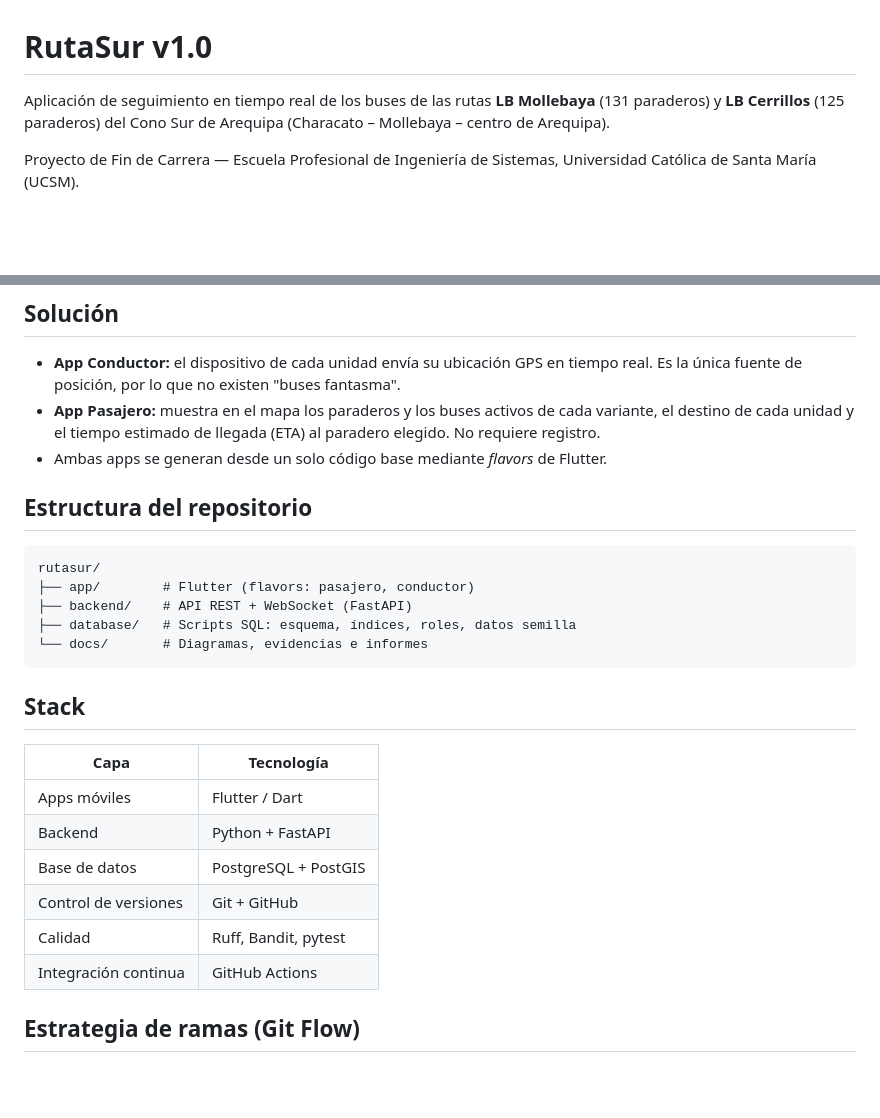
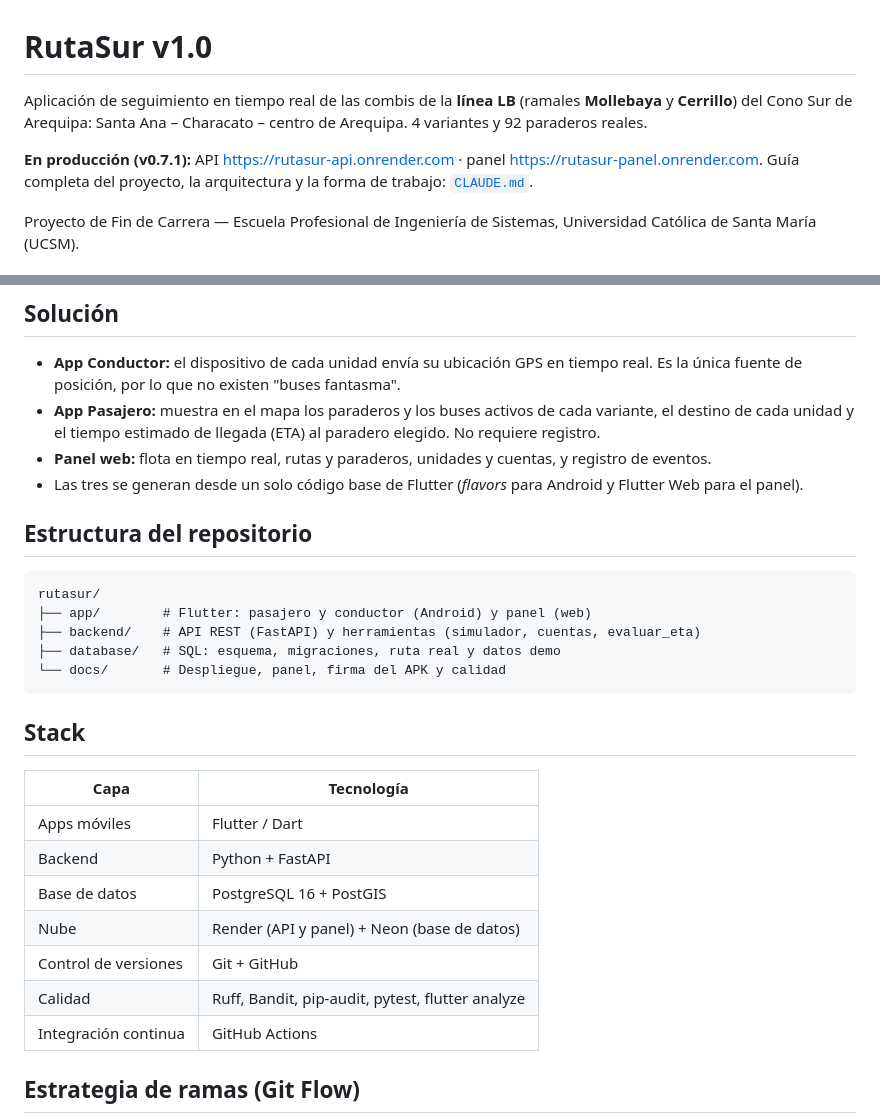
Before and after one commit to pnuneza/PFC-rutasur, a Markdown page: README.md, 2 parts joined by grey strips. Rendered like a GitHub page; blank space fills up the shorter version.

````diff
--- a/README.md
+++ b/README.md
@@ -1,6 +1,8 @@
 # RutaSur v1.0
 
-Aplicación de seguimiento en tiempo real de los buses de las rutas **LB Mollebaya** (131 paraderos) y **LB Cerrillos** (125 paraderos) del Cono Sur de Arequipa (Characato – Mollebaya – centro de Arequipa).
+Aplicación de seguimiento en tiempo real de las combis de la **línea LB** (ramales **Mollebaya** y **Cerrillo**) del Cono Sur de Arequipa: Santa Ana – Characato – centro de Arequipa. 4 variantes y 92 paraderos reales.
+
+**En producción (v0.7.1):** API https://rutasur-api.onrender.com · panel https://rutasur-panel.onrender.com. Guía completa del proyecto, la arquitectura y la forma de trabajo: [`CLAUDE.md`](CLAUDE.md).
 
 Proyecto de Fin de Carrera — Escuela Profesional de Ingeniería de Sistemas, Universidad Católica de Santa María (UCSM).
 
@@ -12,16 +14,17 @@ Los pasajeros de estas rutas no tienen forma de saber dónde están los buses ni
 
 - **App Conductor:** el dispositivo de cada unidad envía su ubicación GPS en tiempo real. Es la única fuente de posición, por lo que no existen "buses fantasma".
 - **App Pasajero:** muestra en el mapa los paraderos y los buses activos de cada variante, el destino de cada unidad y el tiempo estimado de llegada (ETA) al paradero elegido. No requiere registro.
-- Ambas apps se generan desde un solo código base mediante *flavors* de Flutter.
+- **Panel web:** flota en tiempo real, rutas y paraderos, unidades y cuentas, y registro de eventos.
+- Las tres se generan desde un solo código base de Flutter (*flavors* para Android y Flutter Web para el panel).
 
 ## Estructura del repositorio
 
 ```
 rutasur/
-├── app/        # Flutter (flavors: pasajero, conductor)
-├── backend/    # API REST + WebSocket (FastAPI)
-├── database/   # Scripts SQL: esquema, índices, roles, datos semilla
-└── docs/       # Diagramas, evidencias e informes
+├── app/        # Flutter: pasajero y conductor (Android) y panel (web)
+├── backend/    # API REST (FastAPI) y herramientas (simulador, cuentas, evaluar_eta)
+├── database/   # SQL: esquema, migraciones, ruta real y datos demo
+└── docs/       # Despliegue, panel, firma del APK y calidad
 ```
 
 ## Stack
@@ -30,9 +33,10 @@ rutasur/
 |------|------------|
 | Apps móviles | Flutter / Dart |
 | Backend | Python + FastAPI |
-| Base de datos | PostgreSQL + PostGIS |
+| Base de datos | PostgreSQL 16 + PostGIS |
+| Nube | Render (API y panel) + Neon (base de datos) |
 | Control de versiones | Git + GitHub |
-| Calidad | Ruff, Bandit, pytest |
+| Calidad | Ruff, Bandit, pip-audit, pytest, flutter analyze |
 | Integración continua | GitHub Actions |
 
 ## Estrategia de ramas (Git Flow)
````
Also changed, not shown: CLAUDE.md (added, +169 -0 lines).
